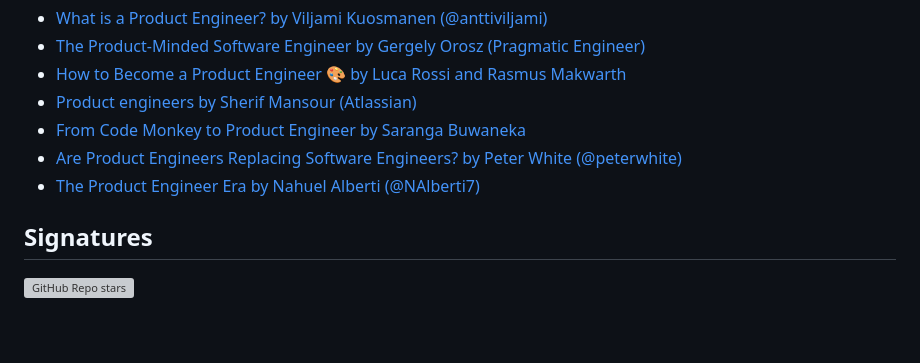
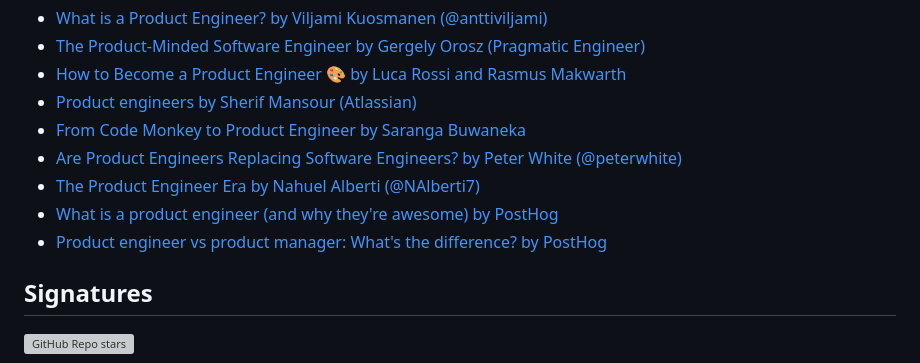
Before and after one commit to anttiviljami/product-engineer-manifesto, a Markdown page: README.md, the part around the change. GitHub-like rendering; blank space fills up the shorter version; grey boxes are pictures that could not be loaded.

Commit message:
Add Posthog articles' links

```diff
--- a/README.md
+++ b/README.md
@@ -50,6 +50,8 @@ Posts written by various people about the Product Engineer role:
 - [From Code Monkey to Product Engineer by Saranga Buwaneka](https://saranga.dev/from-code-monkey-to-product-engineer-the-evolution-of-software-engineering-in-the-age-of-llms-3c79a508464d)
 - [Are Product Engineers Replacing Software Engineers? by Peter White (@peterwhite)](https://thesoftwareengineeringtimes.substack.com/p/are-product-engineers-replacing-software)
 - [The Product Engineer Era by Nahuel Alberti (@NAlberti7)](https://www.paisanos.io/blog/the-product-engineer-era)
+- [What is a product engineer (and why they're awesome) by PostHog](https://posthog.com/blog/what-is-a-product-engineer)
+- [Product engineer vs product manager: What's the difference? by PostHog](https://posthog.com/blog/product-engineer-vs-product-manager)
 
 ## Signatures
 
```
